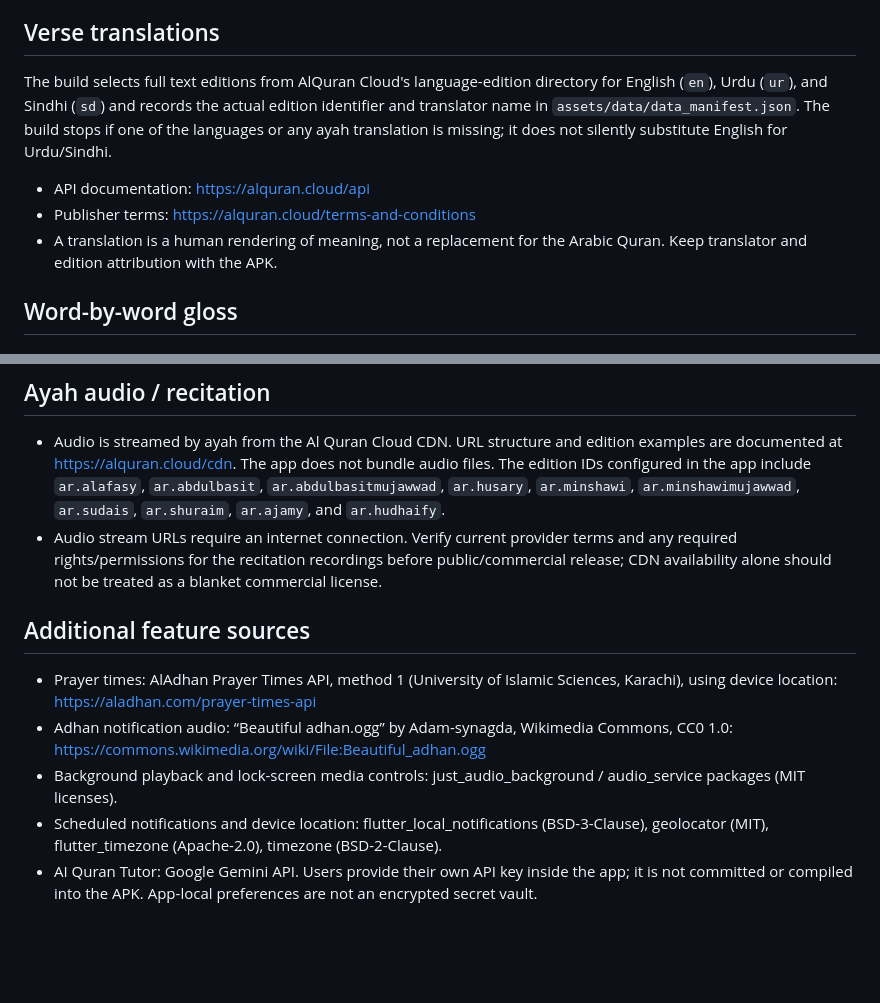
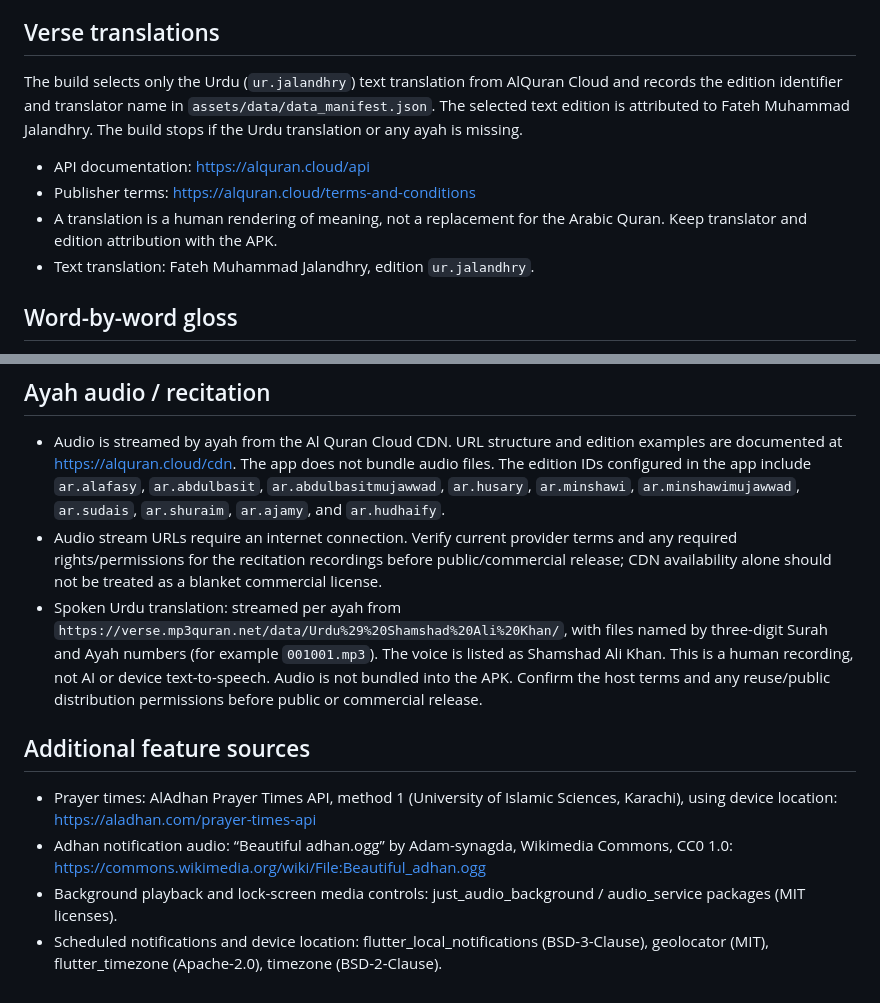
Before and after one commit to zaminjatoi4050-crypto/AlQari_App, a Markdown page: DATA_SOURCES.md, 2 parts joined by grey strips. Rendered like a GitHub page; blank space fills up the shorter version.

Commit message:
Document authentic Urdu translation and audio source

```diff
--- a/DATA_SOURCES.md
+++ b/DATA_SOURCES.md
@@ -11,11 +11,12 @@ This project packages Quran text, translations, and a morphology reference corpu
 
 ## Verse translations
 
-The build selects full text editions from AlQuran Cloud's language-edition directory for English (`en`), Urdu (`ur`), and Sindhi (`sd`) and records the actual edition identifier and translator name in `assets/data/data_manifest.json`. The build stops if one of the languages or any ayah translation is missing; it does not silently substitute English for Urdu/Sindhi.
+The build selects only the Urdu (`ur.jalandhry`) text translation from AlQuran Cloud and records the edition identifier and translator name in `assets/data/data_manifest.json`. The selected text edition is attributed to Fateh Muhammad Jalandhry. The build stops if the Urdu translation or any ayah is missing.
 
 - API documentation: <https://alquran.cloud/api>
 - Publisher terms: <https://alquran.cloud/terms-and-conditions>
 - A translation is a human rendering of meaning, not a replacement for the Arabic Quran. Keep translator and edition attribution with the APK.
+- Text translation: Fateh Muhammad Jalandhry, edition `ur.jalandhry`.
 
 ## Word-by-word gloss
 
@@ -47,6 +48,7 @@ The project source code in this repository is made available under the MIT licen
 
 - Audio is streamed by ayah from the Al Quran Cloud CDN. URL structure and edition examples are documented at https://alquran.cloud/cdn. The app does not bundle audio files. The edition IDs configured in the app include `ar.alafasy`, `ar.abdulbasit`, `ar.abdulbasitmujawwad`, `ar.husary`, `ar.minshawi`, `ar.minshawimujawwad`, `ar.sudais`, `ar.shuraim`, `ar.ajamy`, and `ar.hudhaify`.
 - Audio stream URLs require an internet connection. Verify current provider terms and any required rights/permissions for the recitation recordings before public/commercial release; CDN availability alone should not be treated as a blanket commercial license.
+- Spoken Urdu translation: streamed per ayah from `https://verse.mp3quran.net/data/Urdu%29%20Shamshad%20Ali%20Khan/`, with files named by three-digit Surah and Ayah numbers (for example `001001.mp3`). The voice is listed as Shamshad Ali Khan. This is a human recording, not AI or device text-to-speech. Audio is not bundled into the APK. Confirm the host terms and any reuse/public distribution permissions before public or commercial release.
 
 
 ## Additional feature sources
@@ -54,4 +56,3 @@ The project source code in this repository is made available under the MIT licen
 - Adhan notification audio: “Beautiful adhan.ogg” by Adam-synagda, Wikimedia Commons, CC0 1.0: https://commons.wikimedia.org/wiki/File:Beautiful_adhan.ogg
 - Background playback and lock-screen media controls: just_audio_background / audio_service packages (MIT licenses).
 - Scheduled notifications and device location: flutter_local_notifications (BSD-3-Clause), geolocator (MIT), flutter_timezone (Apache-2.0), timezone (BSD-2-Clause).
-- AI Quran Tutor: Google Gemini API. Users provide their own API key inside the app; it is not committed or compiled into the APK. App-local preferences are not an encrypted secret vault.
```
